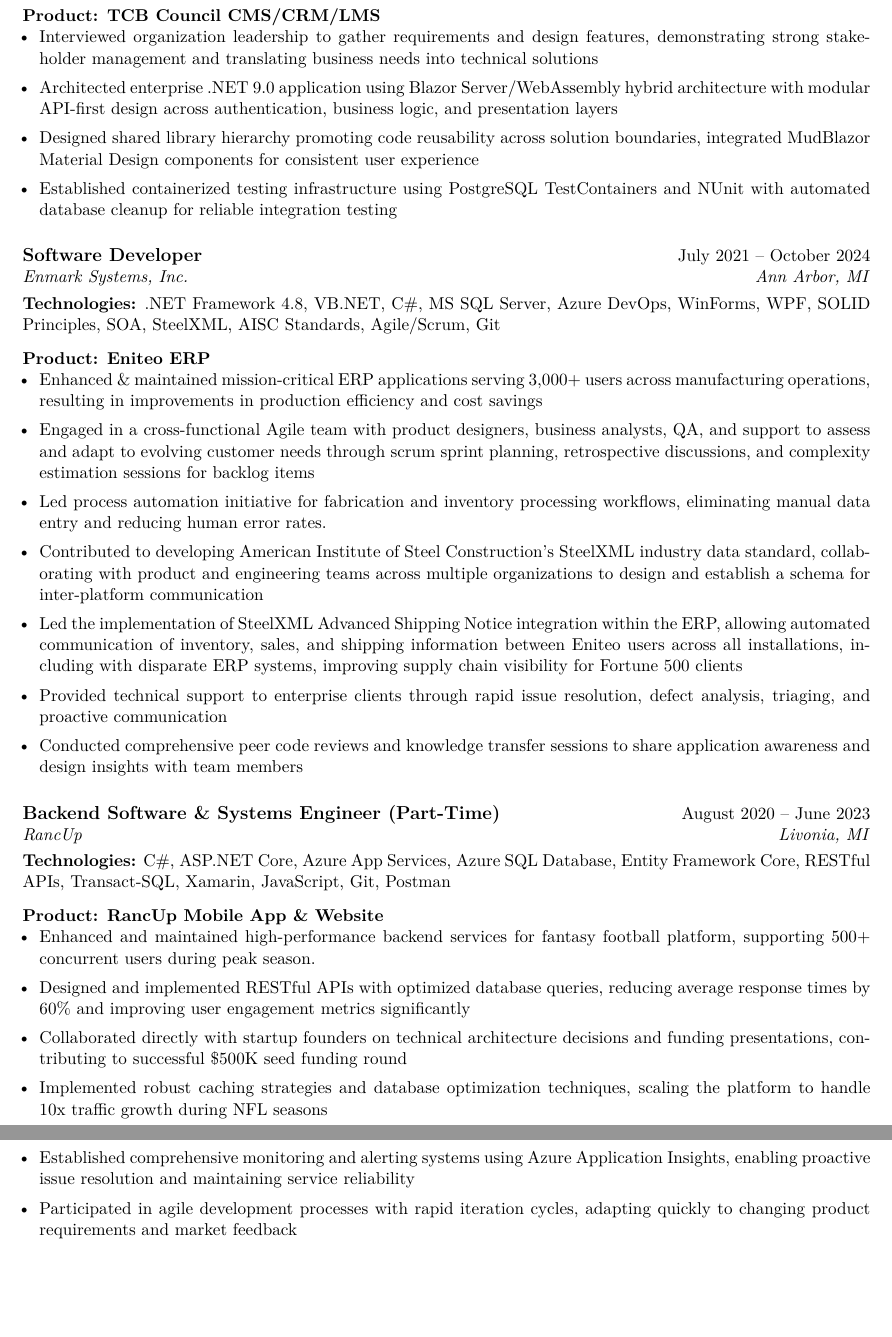
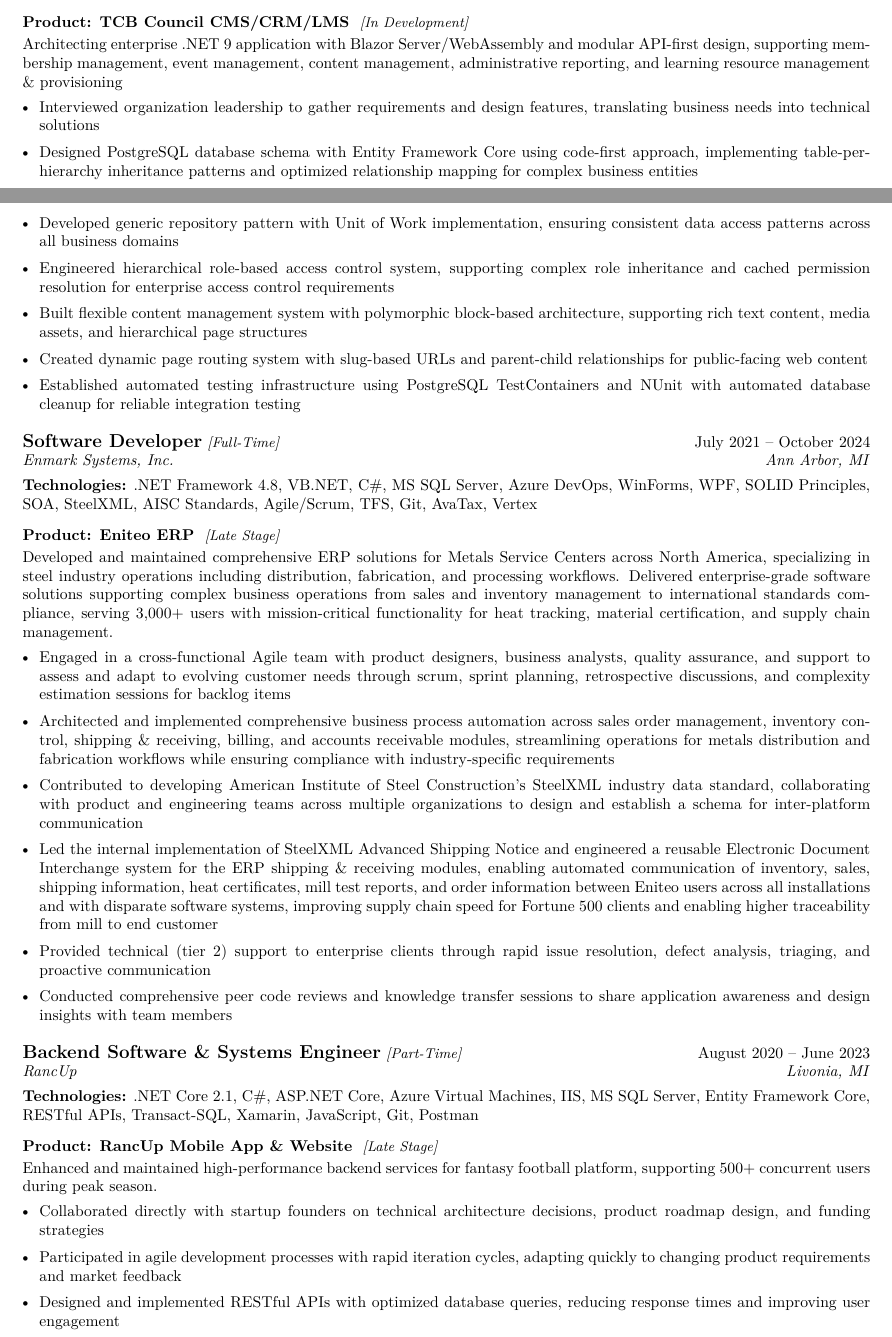
Before and after one commit to daniel-c-harvey/resume, a LaTeX CV (main.tex, which reads modernresume.cls): two parts of pages 2 and 3 of 4 before the commit and two parts of pages 1 and 2 of 4 after it, joined at a grey line, cut so that both start at the same text, the shorter picture padded with empty space. Compiled offline with pdfLaTeX.

Commit message:
Draft:  - enhanced role class  - Skill Improvements  - Skipper Improvements  - TCBC Imrpovements  - Enmark Full Time Improvements  - RancUp; replaced AI slop  - added page footers

```diff
--- a/main.tex
+++ b/main.tex
@@ -40,31 +38,31 @@
 \productend
 
-\product{TCB Council CMS/CRM/LMS}
-    \achievement{Interviewed organization leadership to gather requirements and design features, demonstrating strong stakeholder management and translating business needs into technical solutions}
-    \achievement{Architected enterprise .NET 9.0 application using Blazor Server/WebAssembly hybrid architecture with modular API-first design across authentication, business logic, and presentation layers}
-    \achievement{Designed shared library hierarchy promoting code reusability across solution boundaries, integrated MudBlazor Material Design components for consistent user experience}
-    \achievement{Established containerized testing infrastructure using PostgreSQL TestContainers and NUnit with automated database cleanup for reliable integration testing}
+\product{TCB Council CMS/CRM/LMS}{In Development}{Architecting enterprise .NET 9 application with Blazor Server/WebAssembly and modular API-first design, supporting membership management, event management, content management, administrative reporting, and learning resource management \& provisioning}
+    \achievement{Interviewed organization leadership to gather requirements and design features, translating business needs into technical solutions}
+    \achievement{Designed PostgreSQL database schema with Entity Framework Core using code-first approach, implementing table-per-hierarchy inheritance patterns and optimized relationship mapping for complex business entities}
+    \achievement{Developed generic repository pattern with Unit of Work implementation, ensuring consistent data access patterns across all business domains}
+    \achievement{Engineered hierarchical role-based access control system, supporting complex role inheritance and cached permission resolution for enterprise access control requirements}
+    \achievement{Built flexible content management system with polymorphic block-based architecture, supporting rich text content, media assets, and hierarchical page structures}
+    \achievement{Created dynamic page routing system with slug-based URLs and parent-child relationships for public-facing web content}
+    \achievement{Established automated testing infrastructure using PostgreSQL TestContainers and NUnit with automated database cleanup for reliable integration testing}
 \productend
 
-\role{Software Developer}{July 2021 -- October 2024}{Enmark Systems, Inc.}{Ann Arbor, MI}{.NET Framework 4.8, VB.NET, C\#, MS SQL Server, Azure DevOps, WinForms, WPF, SOLID Principles, SOA, SteelXML, AISC Standards, Agile/Scrum, Git}
+\role{Software Developer}{Full-Time}{July 2021 -- October 2024}{Enmark Systems, Inc.}{Ann Arbor, MI}{.NET Framework 4.8, VB.NET, C\#, MS SQL Server, Azure DevOps, WinForms, WPF, SOLID Principles, SOA, SteelXML, AISC Standards, Agile/Scrum, TFS, Git, AvaTax, Vertex}
 
-\product{Eniteo ERP}
-    \achievement{Enhanced \& maintained mission-critical ERP applications serving 3,000+ users across manufacturing operations, resulting in improvements in production efficiency and cost savings}
-    \achievement{Engaged in a cross-functional Agile team with product designers, business analysts, QA, and support to assess and adapt to evolving customer needs through scrum sprint planning, retrospective discussions, and complexity estimation sessions for backlog items}
-    \achievement{Led process automation initiative for fabrication and inventory processing workflows, eliminating manual data entry and reducing human error rates.}
+\product{Eniteo ERP}{Late Stage}{Developed and maintained comprehensive ERP solutions for Metals Service Centers across North America, specializing in steel industry operations including distribution, fabrication, and processing workflows. Delivered enterprise-grade software solutions supporting complex business operations from sales and inventory management to international standards compliance, serving 3,000+ users with mission-critical functionality for heat tracking, material certification, and supply chain management.}
+    \achievement{Engaged in a cross-functional Agile team with product designers, business analysts, quality assurance, and support to assess and adapt to evolving customer needs through scrum, sprint planning, retrospective discussions, and complexity estimation sessions for backlog items}
+    \achievement{Architected and implemented comprehensive business process automation across sales order management, inventory control, shipping \& receiving, billing, and accounts receivable modules, streamlining operations for metals distribution and fabrication workflows while ensuring compliance with industry-specific requirements}
     \achievement{Contributed to developing American Institute of Steel Construction's SteelXML industry data standard, collaborating with product and engineering teams across multiple organizations to design and establish a schema for inter-platform communication}
-    \achievement{Led the implementation of SteelXML Advanced Shipping Notice integration within the ERP, allowing automated communication of inventory, sales, and shipping information between Eniteo users across all installations, including with disparate ERP systems, improving supply chain visibility for Fortune 500 clients}
-    \achievement{Provided technical support to enterprise clients through rapid issue resolution, defect analysis, triaging, and proactive communication}
+    \achievement{Led the internal implementation of SteelXML Advanced Shipping Notice and engineered a reusable Electronic Document Interchange system for the ERP shipping \& receiving modules, enabling automated communication of inventory, sales, shipping information, heat certificates, mill test reports, and order information between Eniteo users across all installations and with disparate software systems, improving supply chain speed for Fortune 500 clients and enabling higher traceability from mill to end customer}
+    \achievement{Provided technical (tier 2) support to enterprise clients through rapid issue resolution, defect analysis, triaging, and proactive communication}
     \achievement{Conducted comprehensive peer code reviews and knowledge transfer sessions to share application awareness and design insights with team members}
 \productend
 
-\role{Backend Software \& Systems Engineer (Part-Time)}{August 2020 -- June 2023}{RancUp}{Livonia, MI}{C\#, ASP.NET Core, Azure App Services, Azure SQL Database, Entity Framework Core, RESTful APIs, Transact-SQL, Xamarin, JavaScript, Git, Postman}
+\role{Backend Software \& Systems Engineer}{Part-Time}{August 2020 -- June 2023}{RancUp}{Livonia, MI}{.NET Core 2.1, C\#, ASP.NET Core, Azure Virtual Machines, IIS, MS SQL Server, Entity Framework Core, RESTful APIs, Transact-SQL, Xamarin, JavaScript, Git, Postman}
 
-\product{RancUp Mobile App \& Website}
-    \achievement{Enhanced and maintained high-performance backend services for fantasy football platform, supporting 500+ concurrent users during peak season.}
-    \achievement{Designed and implemented RESTful APIs with optimized database queries, reducing average response times by 60\% and improving user engagement metrics significantly}
-    \achievement{Collaborated directly with startup founders on technical architecture decisions and funding presentations, contributing to successful \$500K seed funding round}
-    \achievement{Implemented robust caching strategies and database optimization techniques, scaling the platform to handle 10x traffic growth during NFL seasons}
-    \achievement{Established comprehensive monitoring and alerting systems using Azure Application Insights, enabling proactive issue resolution and maintaining service reliability}
+\product{RancUp Mobile App \& Website}{Late Stage}{Enhanced and maintained high-performance backend services for fantasy football platform, supporting 500+ concurrent users during peak season.}
+    \achievement{Collaborated directly with startup founders on technical architecture decisions, product roadmap design, and funding strategies}
     \achievement{Participated in agile development processes with rapid iteration cycles, adapting quickly to changing product requirements and market feedback}
-    \achievement{Mentored intern developers on API design principles and cloud architecture best practices, fostering a collaborative learning environment}
+    \achievement{Designed and implemented RESTful APIs with optimized database queries, reducing response times and improving user engagement}
+    \achievement{Developed advanced scheduling framework with periodic task execution capabilities, enhancing existing sync service to automate time-sensitive fantasy football operations}
+    \achievement{Architected comprehensive ranking privacy system with follower-based access control, implementing anonymous JWT authorization to support both authenticated and public access patterns while maintaining data security for fantasy football rankings}
--- a/modernresume.cls
+++ b/modernresume.cls
@@ -3,7 +3,7 @@
 \ProvidesClass{modernresume}[Modern Resume Class]
 
 % Base class
-\LoadClass[11pt,letterpaper]{article}
+\LoadClass[10pt,letterpaper]{article}
 
 % Required packages
 \RequirePackage[empty]{fullpage}
@@ -19,6 +19,7 @@
 \RequirePackage{lmodern}
 \RequirePackage{geometry}
 \RequirePackage{xparse}
+\RequirePackage{lastpage}
 
 % Page setup
 \geometry{
@@ -32,6 +33,7 @@
 \fancyhf{}
 \renewcommand{\headrulewidth}{0pt}
 \renewcommand{\footrulewidth}{0pt}
+\setlength{\footskip}{16pt}
 
 % Colors
 \definecolor{primary}{RGB}{0, 102, 204}
@@ -52,7 +54,6 @@
 \newcommand{\@phonenumber}{}
 \newcommand{\@emailaddress}{}
 \newcommand{\@githubhandle}{}
-\newcommand{\@birthdate}{}
 
 % Commands to set personal information
 \newcommand{\fullname}[1]{\renewcommand{\@fullname}{#1}}
@@ -65,19 +66,19 @@
 \newcommand{\makeheader}{
     \begin{center}
         {\Huge \bfseries \@fullname} \\ \vspace{4pt}
-        {\Large \@jobtitle} \\ \vspace{12pt}
+        {\Large \@jobtitle} \\ \vspace{8pt}
         \small
         \raisebox{-0.1\height}\faPhone\ \@phonenumber ~
         \href{mailto:\@emailaddress}{\raisebox{-0.2\height}\faEnvelope\ \@emailaddress} ~
         \href{https://github.com/\@githubhandle}{\raisebox{-0.2\height}\faGithub\ \@githubhandle} ~
     \end{center}
-    \vspace{-8pt}
+    \vspace{-16pt}
 }
 
 % Skills section
 \newcommand{\skillsheader}[1]{
     \section{#1}
-    \begin{itemize}[leftmargin=0.15in, label={}]
+    \begin{itemize}[leftmargin=0in, label={}]
 }
 
 \newcommand{\skillsitem}[2]{
@@ -189,3 +196,8 @@
 
 % Remove paragraph indentation
 \setlength{\parindent}{0pt}
+
+% Footer
+\fancyfoot[L]{\today}
+\fancyfoot[C]{\@emailaddress}
+\fancyfoot[R]{\thepage\ of \pageref{LastPage}}
```
Also changed, not shown: main.tex (30 more changed lines), modernresume.cls (22 more changed lines).
